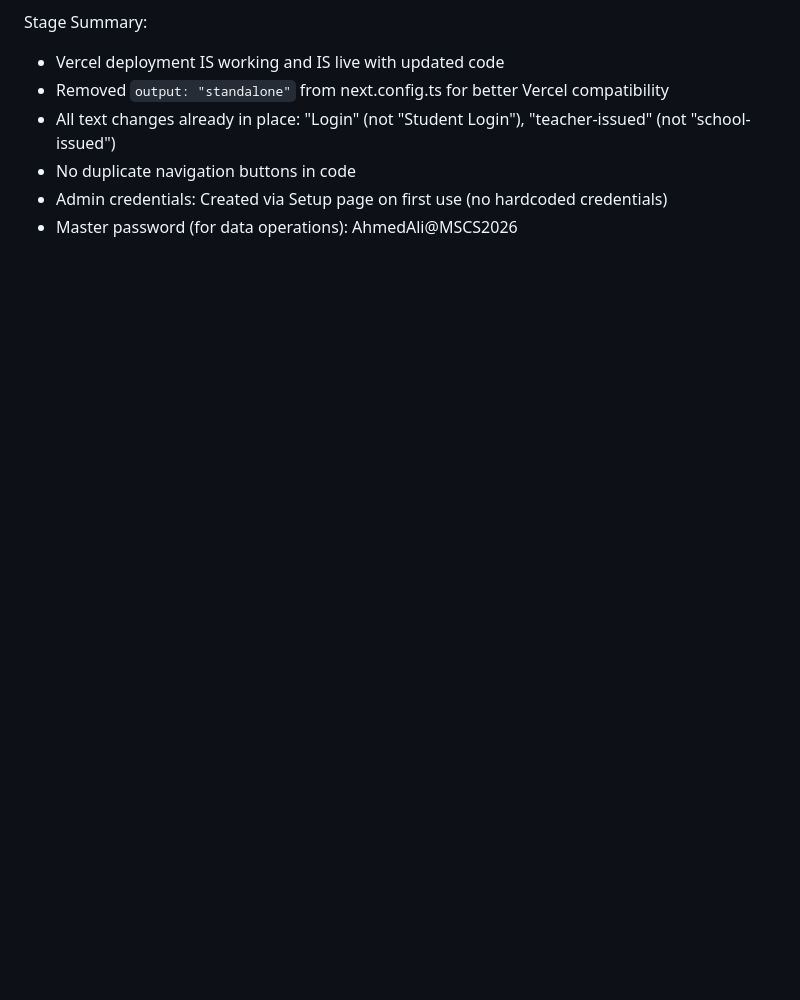
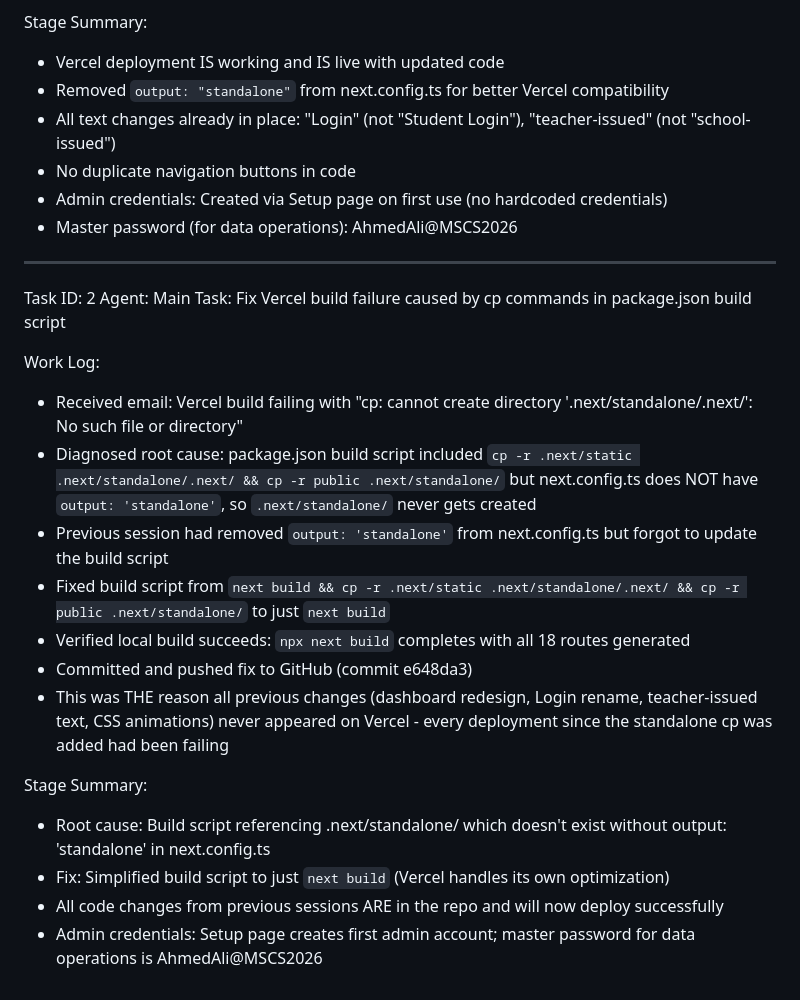
Before and after one commit to ahmed-ali66/mscs-academy, a Markdown page: worklog.md, the part around the change. Rendered like a GitHub page; blank space fills up the shorter version.

Commit message:
b55837e0-3ad2-4563-8089-5249356c8f3e

```diff
--- a/worklog.md
+++ b/worklog.md
@@ -76,3 +76,23 @@ Stage Summary:
 - No duplicate navigation buttons in code
 - Admin credentials: Created via Setup page on first use (no hardcoded credentials)
 - Master password (for data operations): AhmedAli@MSCS2026
+
+---
+Task ID: 2
+Agent: Main
+Task: Fix Vercel build failure caused by cp commands in package.json build script
+
+Work Log:
+- Received email: Vercel build failing with "cp: cannot create directory '.next/standalone/.next/': No such file or directory"
+- Diagnosed root cause: package.json build script included `cp -r .next/static .next/standalone/.next/ && cp -r public .next/standalone/` but next.config.ts does NOT have `output: 'standalone'`, so `.next/standalone/` never gets created
+- Previous session had removed `output: 'standalone'` from next.config.ts but forgot to update the build script
+- Fixed build script from `next build && cp -r .next/static .next/standalone/.next/ && cp -r public .next/standalone/` to just `next build`
+- Verified local build succeeds: `npx next build` completes with all 18 routes generated
+- Committed and pushed fix to GitHub (commit e648da3)
+- This was THE reason all previous changes (dashboard redesign, Login rename, teacher-issued text, CSS animations) never appeared on Vercel - every deployment since the standalone cp was added had been failing
+
+Stage Summary:
+- Root cause: Build script referencing .next/standalone/ which doesn't exist without output: 'standalone' in next.config.ts
+- Fix: Simplified build script to just `next build` (Vercel handles its own optimization)
+- All code changes from previous sessions ARE in the repo and will now deploy successfully
+- Admin credentials: Setup page creates first admin account; master password for data operations is AhmedAli@MSCS2026
```
